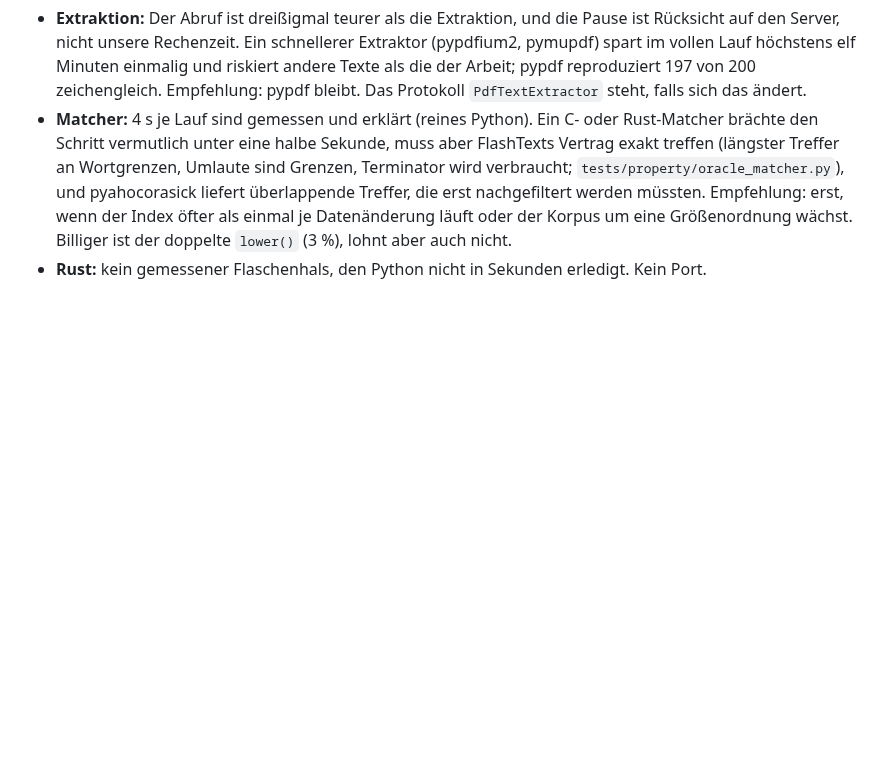
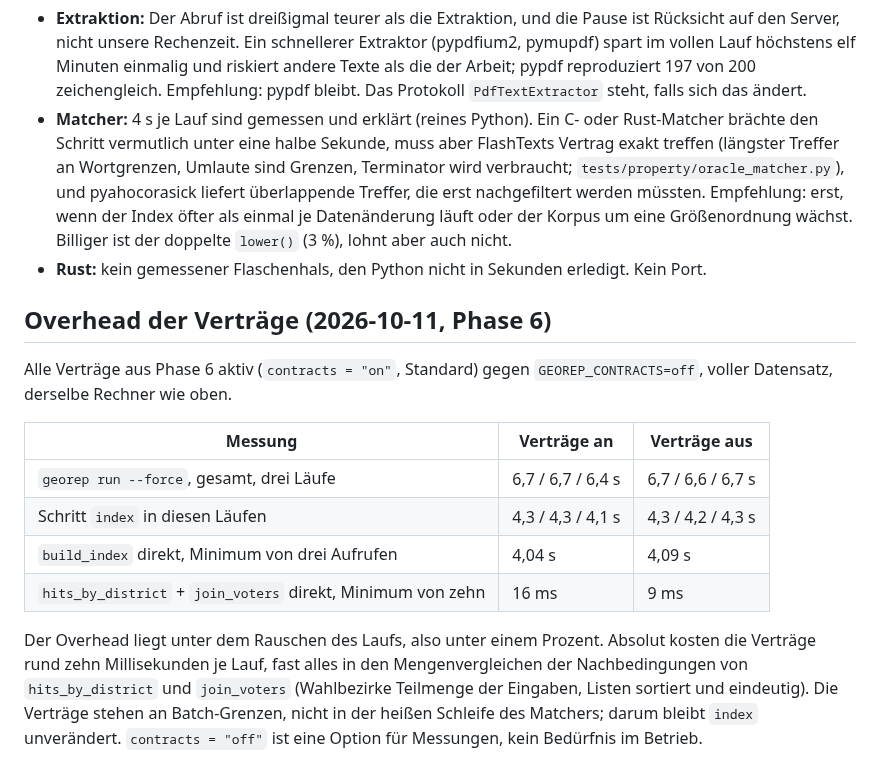
Before and after one commit to konradvoelkel/geographic-representation-dus, a Markdown page: docs/profiling/README.md, the part around the change. GitHub-like rendering; blank space fills up the shorter version.

Commit message:
Overhead der Verträge gemessen: unter einem Prozent
Drei erzwungene Offline-Läufe mit und ohne Verträge liegen in derselben
Spanne (6,4 bis 6,7 s); build_index direkt 4,04 gegen 4,09 s;
hits_by_district plus join_voters 16 gegen 9 ms. Absolut rund zehn
Millisekunden je Lauf (DEVELOPMENT_PLAN.md § 4, Phase 6 Schritt 2).

Co-Authored-By: Claude Fable 5.1 <noreply@anthropic.com>

```diff
--- a/docs/profiling/README.md
+++ b/docs/profiling/README.md
@@ -124,3 +124,21 @@ neu gebaute Index ist byteidentisch mit dem vorherigen (31 024 Treffer, `results
   der Index öfter als einmal je Datenänderung läuft oder der Korpus um eine Größenordnung wächst. Billiger
   ist der doppelte `lower()` (3 %), lohnt aber auch nicht.
 - **Rust:** kein gemessener Flaschenhals, den Python nicht in Sekunden erledigt. Kein Port.
+
+## Overhead der Verträge (2026-10-11, Phase 6)
+
+Alle Verträge aus Phase 6 aktiv (`contracts = "on"`, Standard) gegen `GEOREP_CONTRACTS=off`, voller
+Datensatz, derselbe Rechner wie oben.
+
+| Messung | Verträge an | Verträge aus |
+|---|---|---|
+| `georep run --force`, gesamt, drei Läufe | 6,7 / 6,7 / 6,4 s | 6,7 / 6,6 / 6,7 s |
+| Schritt `index` in diesen Läufen | 4,3 / 4,3 / 4,1 s | 4,3 / 4,2 / 4,3 s |
+| `build_index` direkt, Minimum von drei Aufrufen | 4,04 s | 4,09 s |
+| `hits_by_district` + `join_voters` direkt, Minimum von zehn | 16 ms | 9 ms |
+
+Der Overhead liegt unter dem Rauschen des Laufs, also unter einem Prozent. Absolut kosten die Verträge
+rund zehn Millisekunden je Lauf, fast alles in den Mengenvergleichen der Nachbedingungen von
+`hits_by_district` und `join_voters` (Wahlbezirke Teilmenge der Eingaben, Listen sortiert und eindeutig).
+Die Verträge stehen an Batch-Grenzen, nicht in der heißen Schleife des Matchers; darum bleibt `index`
+unverändert. `contracts = "off"` ist eine Option für Messungen, kein Bedürfnis im Betrieb.
```
